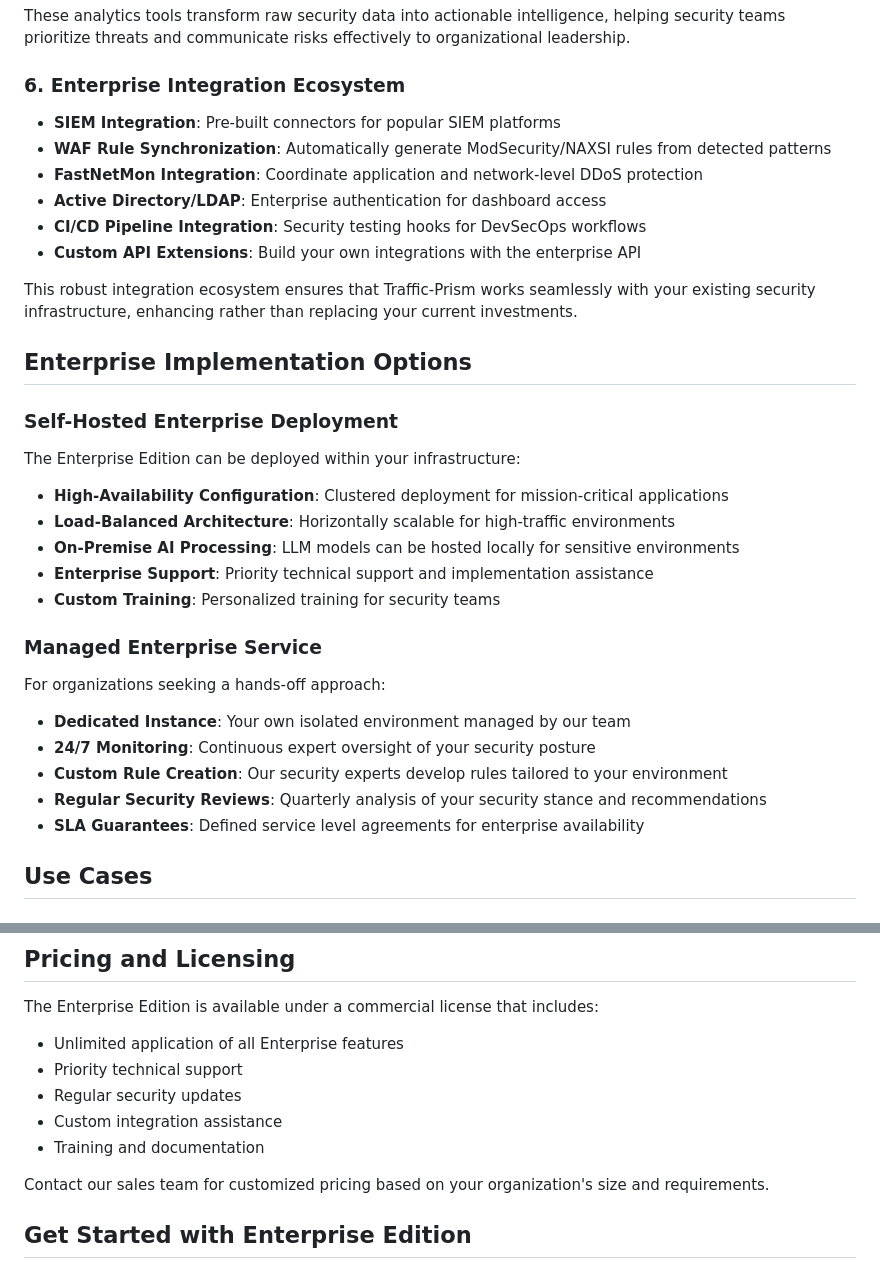
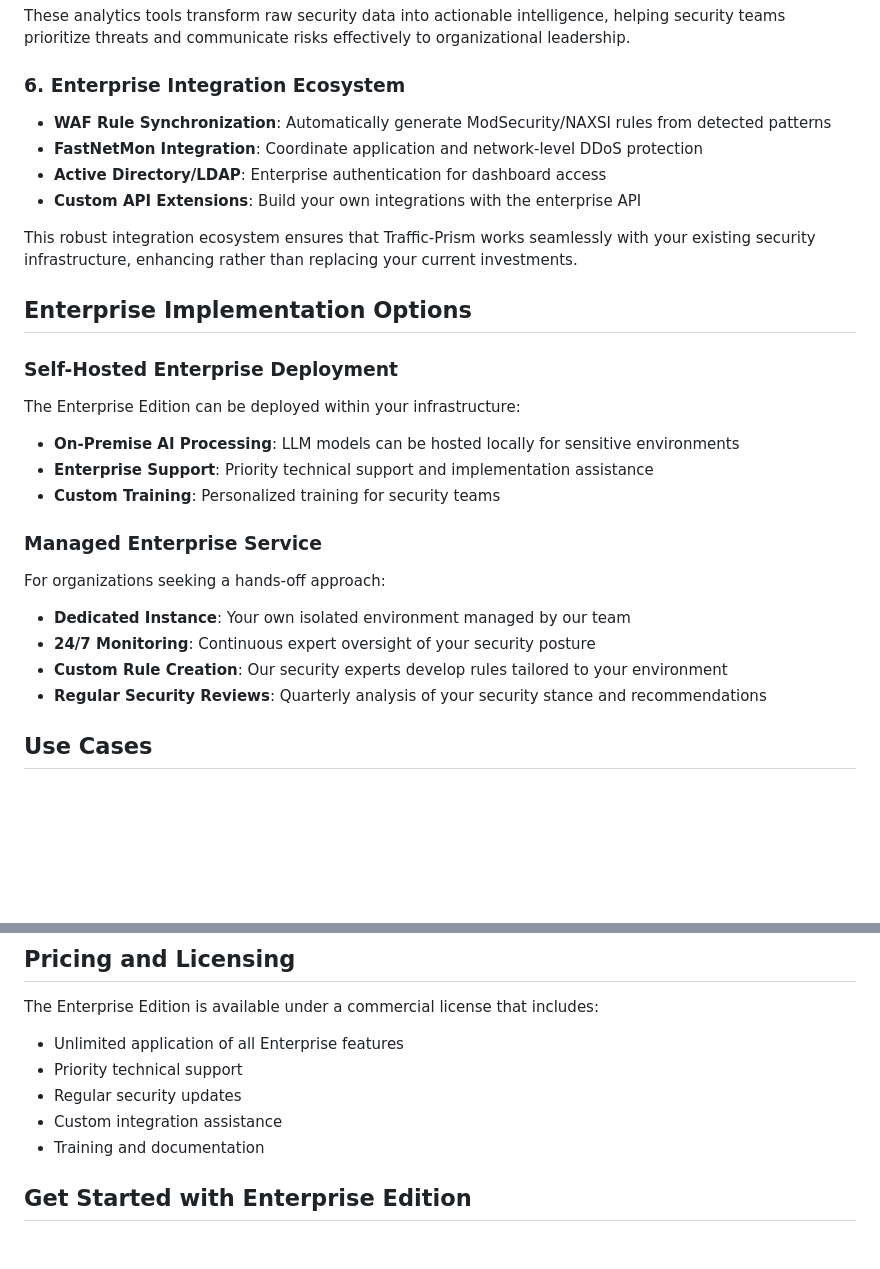
Before and after one commit to RahulModak74/Bayesian-Traffic-Prism, a Markdown page: ENTERPRISE_ADDON.md, 2 parts joined by grey strips. Rendered like a GitHub page; blank space fills up the shorter version.

```diff
--- a/ENTERPRISE_ADDON.md
+++ b/ENTERPRISE_ADDON.md
@@ -68,11 +68,9 @@ These analytics tools transform raw security data into actionable intelligence,
 
 ### 6. Enterprise Integration Ecosystem
 
-- **SIEM Integration**: Pre-built connectors for popular SIEM platforms
 - **WAF Rule Synchronization**: Automatically generate ModSecurity/NAXSI rules from detected patterns
 - **FastNetMon Integration**: Coordinate application and network-level DDoS protection
 - **Active Directory/LDAP**: Enterprise authentication for dashboard access
-- **CI/CD Pipeline Integration**: Security testing hooks for DevSecOps workflows
 - **Custom API Extensions**: Build your own integrations with the enterprise API
 
 This robust integration ecosystem ensures that Traffic-Prism works seamlessly with your existing security infrastructure, enhancing rather than replacing your current investments.
@@ -83,8 +81,6 @@ This robust integration ecosystem ensures that Traffic-Prism works seamlessly wi
 
 The Enterprise Edition can be deployed within your infrastructure:
 
-- **High-Availability Configuration**: Clustered deployment for mission-critical applications
-- **Load-Balanced Architecture**: Horizontally scalable for high-traffic environments
 - **On-Premise AI Processing**: LLM models can be hosted locally for sensitive environments
 - **Enterprise Support**: Priority technical support and implementation assistance
 - **Custom Training**: Personalized training for security teams
@@ -97,7 +93,6 @@ For organizations seeking a hands-off approach:
 - **24/7 Monitoring**: Continuous expert oversight of your security posture
 - **Custom Rule Creation**: Our security experts develop rules tailored to your environment
 - **Regular Security Reviews**: Quarterly analysis of your security stance and recommendations
-- **SLA Guarantees**: Defined service level agreements for enterprise availability
 
 ## Use Cases
 
@@ -123,7 +118,6 @@ The Enterprise Edition is available under a commercial license that includes:
 - Custom integration assistance
 - Training and documentation
 
-Contact our sales team for customized pricing based on your organization's size and requirements.
 
 ## Get Started with Enterprise Edition
 
```
